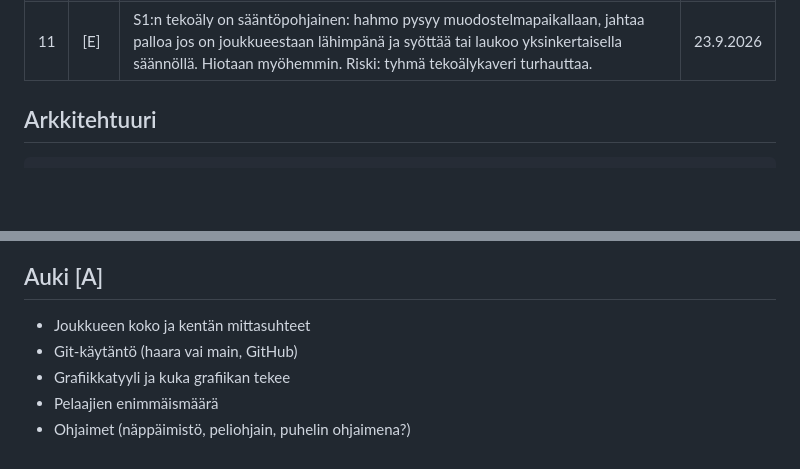
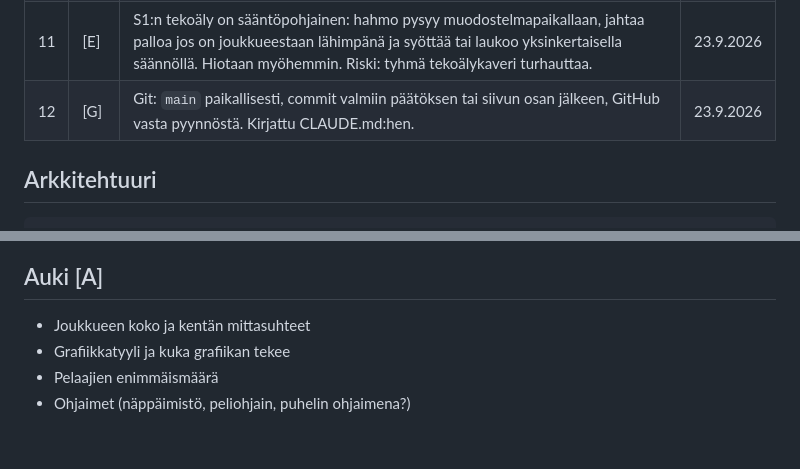
Before and after one commit to Valttern/LanBall, a Markdown page: docs/SUUNNITELMA.md, 2 parts joined by grey strips. GitHub-like rendering; blank space fills up the shorter version.

Commit message:
Päätösloki: git-käytäntö
Co-Authored-By: Claude Opus 5.5 <noreply@anthropic.com>

```diff
--- a/docs/SUUNNITELMA.md
+++ b/docs/SUUNNITELMA.md
@@ -20,6 +20,7 @@ Merkinnät: **[G]** Valtterin päätös · **[E]** Clauden ehdotus, ei vielä ku
 | 9 | [E] | Fysiikka tehdään itse: pelaajat ja pallo ovat ympyröitä, seinät janoja. Ei fysiikkakirjastoa. Pieni, hallittava ja pyörii samana palvelimella. | 23.9.2026 |
 | 10 | [G] | Ohjausmalli: joukkueessa on kiinteä määrä hahmoja (esim. 4). Joukkueen ainoa pelaaja ohjaa koko joukkuetta ja vaihtaa aktiivista hahmoa (automaattisesti palloa lähimpään + vaihtonappi). Jos joukkueessa on useampi pelaaja, jokainen on lukittu omaan hahmoonsa. Tekoäly ohjaa hahmot, joita kukaan ei ohjaa. | 23.9.2026 |
 | 11 | [E] | S1:n tekoäly on sääntöpohjainen: hahmo pysyy muodostelmapaikallaan, jahtaa palloa jos on joukkueestaan lähimpänä ja syöttää tai laukoo yksinkertaisella säännöllä. Hiotaan myöhemmin. Riski: tyhmä tekoälykaveri turhauttaa. | 23.9.2026 |
+| 12 | [G] | Git: `main` paikallisesti, commit valmiin päätöksen tai siivun osan jälkeen, GitHub vasta pyynnöstä. Kirjattu CLAUDE.md:hen. | 23.9.2026 |
 
 ## Arkkitehtuuri
 
@@ -49,7 +50,6 @@ Merkinnät: **[G]** Valtterin päätös · **[E]** Clauden ehdotus, ei vielä ku
 ## Auki [A]
 
 - Joukkueen koko ja kentän mittasuhteet
-- Git-käytäntö (haara vai main, GitHub)
 - Grafiikkatyyli ja kuka grafiikan tekee
 - Pelaajien enimmäismäärä
 - Ohjaimet (näppäimistö, peliohjain, puhelin ohjaimena?)
```
